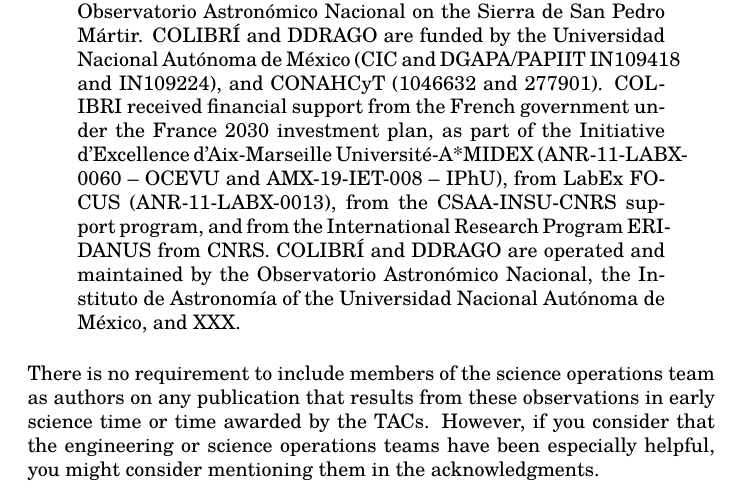
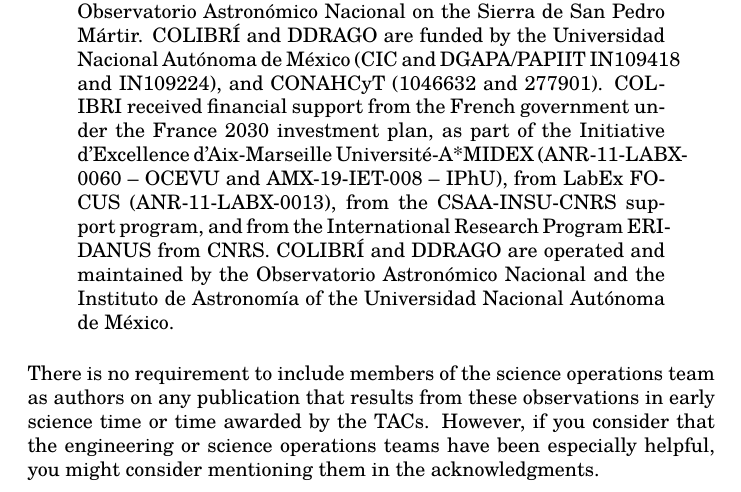
Before and after one commit to alanwatsonatwork/ddrago-observing-manual, a LaTeX thesis (main.tex, which reads observing.tex): part of page 8 of 26, cut so that both start at the same text. Compiled offline with XeLaTeX; a missing font is replaced by an installed copy or a similar font.

Commit message:
Fixed acknowledgement.

```diff
--- a/observing.tex
+++ b/observing.tex
@@ -68,7 +68,7 @@
 We also request that you include this text in the acknowledgments:
 
 \begin{quote}
-The data [or some of the data] used in this paper were acquired with the DDRAGO instrument on the COLIBRÍ telescope at the Observatorio Astronómico Nacional on the Sierra de San Pedro Mártir. COLIBRÍ and DDRAGO are funded by the Universidad Nacional Autónoma de México (CIC and DGAPA/PAPIIT IN109418 and IN109224), and CONAHCyT (1046632 and 277901). COLIBRI received financial support from the French government under the France 2030 investment plan, as part of the Initiative d’Excellence d’Aix-Marseille Université-A*MIDEX  (ANR-11-LABX-0060 -- OCEVU and AMX-19-IET-008 -- IPhU), from LabEx FOCUS (ANR-11-LABX-0013), from the CSAA-INSU-CNRS support program, and from the International Research Program ERIDANUS from CNRS. COLIBRÍ and DDRAGO are operated and maintained by the Observatorio Astronómico Nacional, the Instituto de Astronomía of the Universidad Nacional Autónoma de México, and XXX.
+The data [or some of the data] used in this paper were acquired with the DDRAGO instrument on the COLIBRÍ telescope at the Observatorio Astronómico Nacional on the Sierra de San Pedro Mártir. COLIBRÍ and DDRAGO are funded by the Universidad Nacional Autónoma de México (CIC and DGAPA/PAPIIT IN109418 and IN109224), and CONAHCyT (1046632 and 277901). COLIBRI received financial support from the French government under the France 2030 investment plan, as part of the Initiative d’Excellence d’Aix-Marseille Université-A*MIDEX  (ANR-11-LABX-0060 -- OCEVU and AMX-19-IET-008 -- IPhU), from LabEx FOCUS (ANR-11-LABX-0013), from the CSAA-INSU-CNRS support program, and from the International Research Program ERIDANUS from CNRS. COLIBRÍ and DDRAGO are operated and maintained by the Observatorio Astronómico Nacional and the Instituto de Astronomía of the Universidad Nacional Autónoma de México.
 \end{quote}
 
 There is no requirement to include members of the science operations team as authors on any publication that results from these observations in early science time or time awarded by the TACs. However, if you consider that the engineering or science operations teams have been especially helpful, you might consider mentioning them in the acknowledgments.
```
